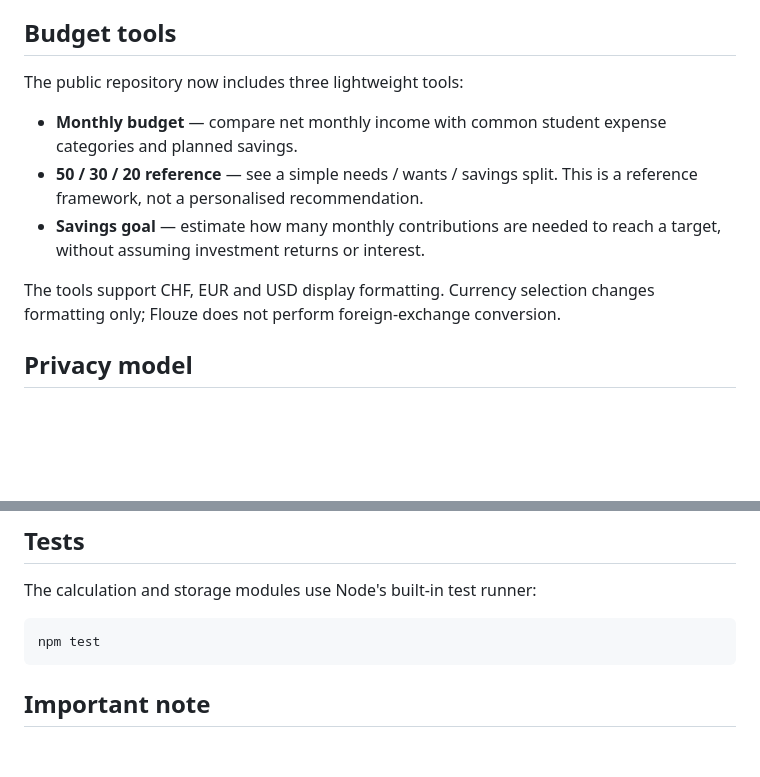
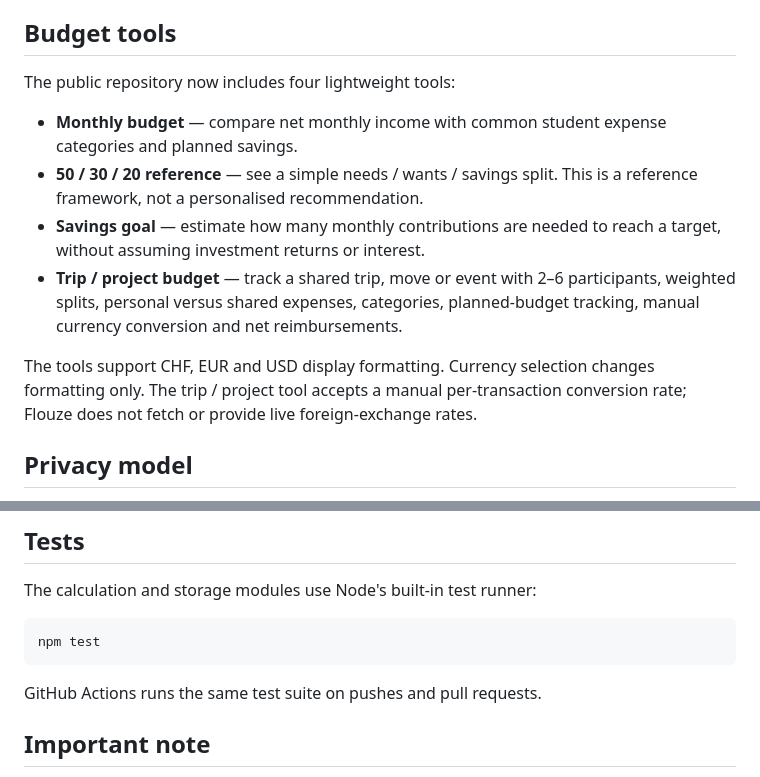
Before and after one commit to transportblueberries/flouze_budget, a Markdown page: README.md, 2 parts joined by grey strips. Drawn GitHub-style; blank space fills up the shorter version.

Commit message:
docs: document trip project budget tool

````diff
--- a/README.md
+++ b/README.md
@@ -16,13 +16,14 @@ The project is currently in an early stage. The repository is being opened progr
 
 ## Budget tools
 
-The public repository now includes three lightweight tools:
+The public repository now includes four lightweight tools:
 
 - **Monthly budget** — compare net monthly income with common student expense categories and planned savings.
 - **50 / 30 / 20 reference** — see a simple needs / wants / savings split. This is a reference framework, not a personalised recommendation.
 - **Savings goal** — estimate how many monthly contributions are needed to reach a target, without assuming investment returns or interest.
+- **Trip / project budget** — track a shared trip, move or event with 2–6 participants, weighted splits, personal versus shared expenses, categories, planned-budget tracking, manual currency conversion and net reimbursements.
 
-The tools support CHF, EUR and USD display formatting. Currency selection changes formatting only; Flouze does not perform foreign-exchange conversion.
+The tools support CHF, EUR and USD display formatting. Currency selection changes formatting only. The trip / project tool accepts a manual per-transaction conversion rate; Flouze does not fetch or provide live foreign-exchange rates.
 
 ## Privacy model
 
@@ -47,6 +48,8 @@ The calculation and storage modules use Node's built-in test runner:
 ```bash
 npm test
 ```
+
+GitHub Actions runs the same test suite on pushes and pull requests.
 
 ## Important note
 
````
